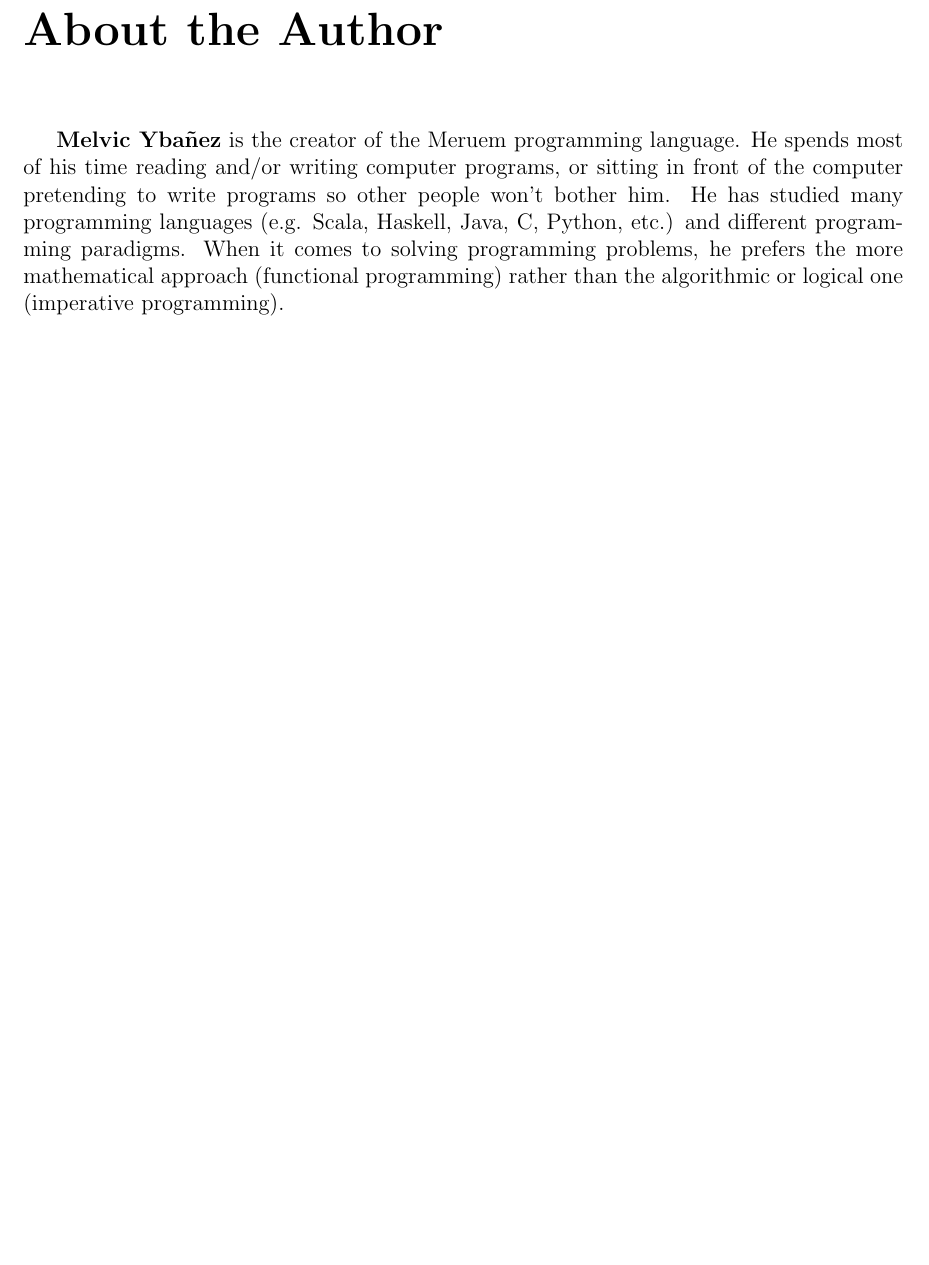
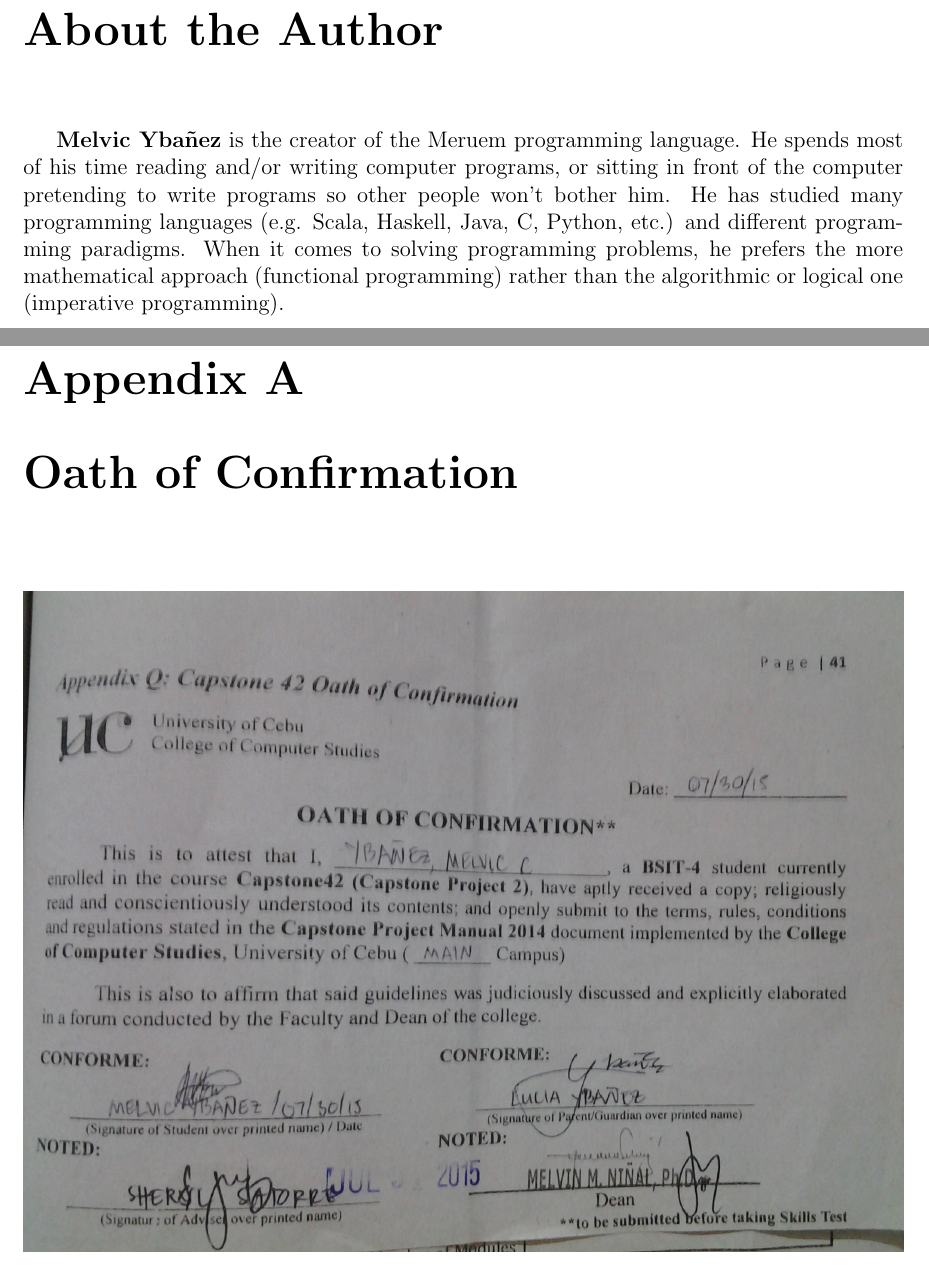
Before and after one commit to melvic-ybanez/programming_in_meruem, a LaTeX thesis (main.tex, which reads appendices.tex): part of page 68 of 68 before the commit and two parts of pages 68 and 69 of 71 after it, the two joined at a grey line, cut so that both start at the same text, the shorter picture padded with empty space. Compiled offline with pdfLaTeX.

Commit message:
oath of confirmation and oral defense hearing notice

```diff
--- /dev/null
+++ b/appendices.tex
@@ -0,0 +1,5 @@
+\chapter{Oath of Confirmation}
+\begin{figure}[H]
+\includegraphics[width=\textwidth]{oath-of-confirmation}
+\centering
+\end{figure}
```
Also changed, not shown: main.tex (+4 -0 lines), images/oath-of-confirmation.jpg (added), images/oral-defense-hearing-notice.jpg (added), main.pdf, appendices.tex (6 more changed lines), 6 other files.
